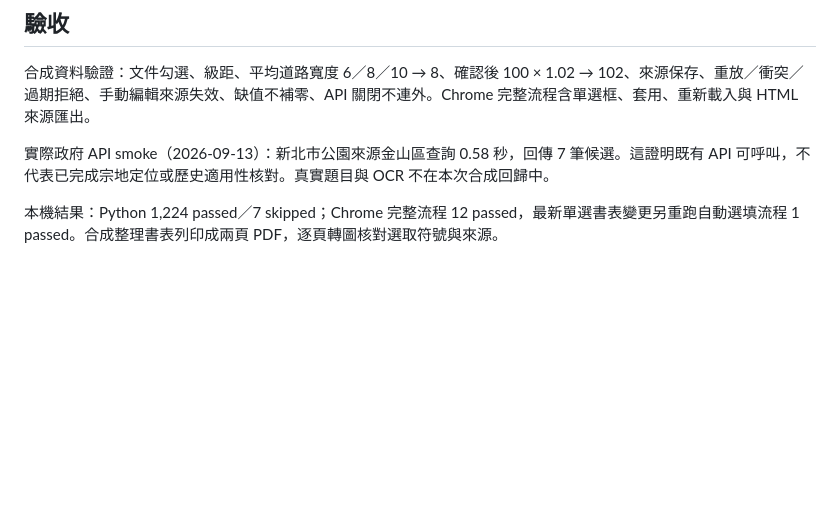
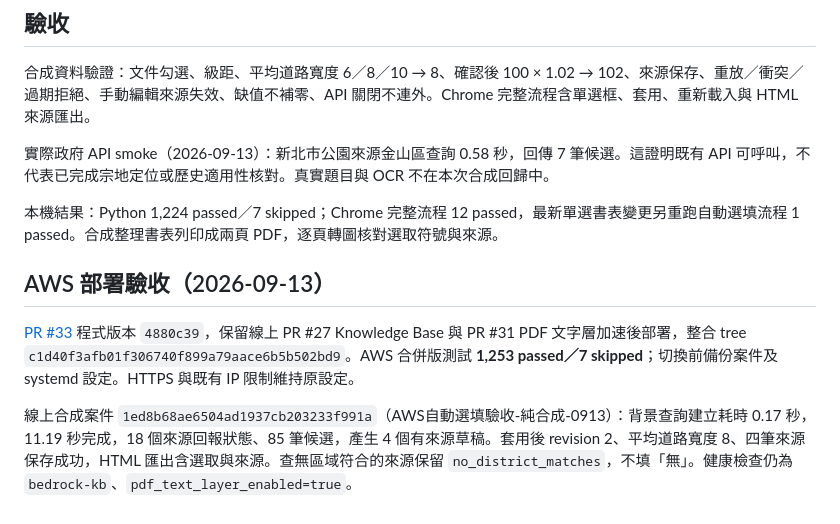
Before and after one commit to ChenYi0725/hackathon, a Markdown page: docs/autofill.md, the part around the change. Rendered like a GitHub page; blank space fills up the shorter version.

Commit message:
docs(DDD-08): record PR33 and AWS autofill acceptance

```diff
--- a/docs/autofill.md
+++ b/docs/autofill.md
@@ -33,3 +33,9 @@
 實際政府 API smoke（2026-09-13）：新北市公園來源金山區查詢 0.58 秒，回傳 7 筆候選。這證明既有 API 可呼叫，不代表已完成宗地定位或歷史適用性核對。真實題目與 OCR 不在本次合成回歸中。
 
 本機結果：Python 1,224 passed／7 skipped；Chrome 完整流程 12 passed，最新單選書表變更另重跑自動選填流程 1 passed。合成整理書表列印成兩頁 PDF，逐頁轉圖核對選取符號與來源。
+
+## AWS 部署驗收（2026-09-13）
+
+[PR #33](https://github.com/ChenYi0725/hackathon/pull/33) 程式版本 `4880c39`，保留線上 PR #27 Knowledge Base 與 PR #31 PDF 文字層加速後部署，整合 tree `c1d40f3afb01f306740f899a79aace6b5b502bd9`。AWS 合併版測試 **1,253 passed／7 skipped**；切換前備份案件及 systemd 設定。HTTPS 與既有 IP 限制維持原設定。
+
+線上合成案件 `1ed8b68ae6504ad1937cb203233f991a`（AWS自動選填驗收-純合成-0913）：背景查詢建立耗時 0.17 秒，11.19 秒完成，18 個來源回報狀態、85 筆候選，產生 4 個有來源草稿。套用後 revision 2、平均道路寬度 8、四筆來源保存成功，HTML 匯出含選取與來源。查無區域符合的來源保留 `no_district_matches`，不填「無」。健康檢查仍為 `bedrock-kb`、`pdf_text_layer_enabled=true`。
```
Also changed, not shown: docs/TODO.md (+1 -1 lines).
